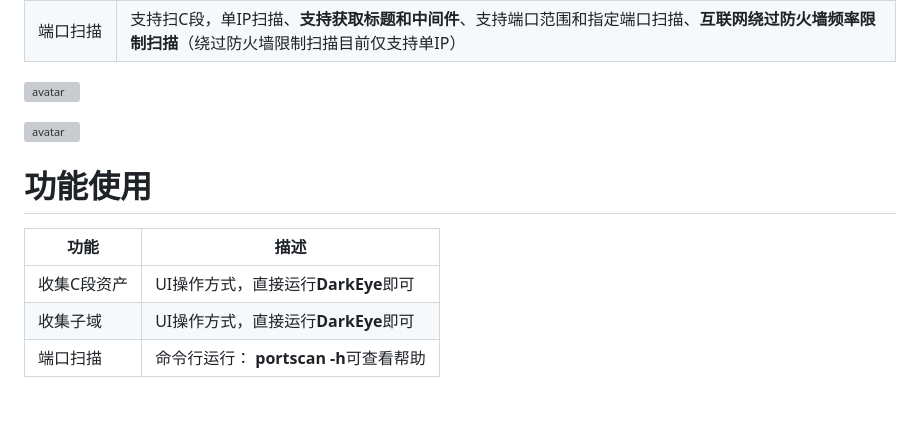
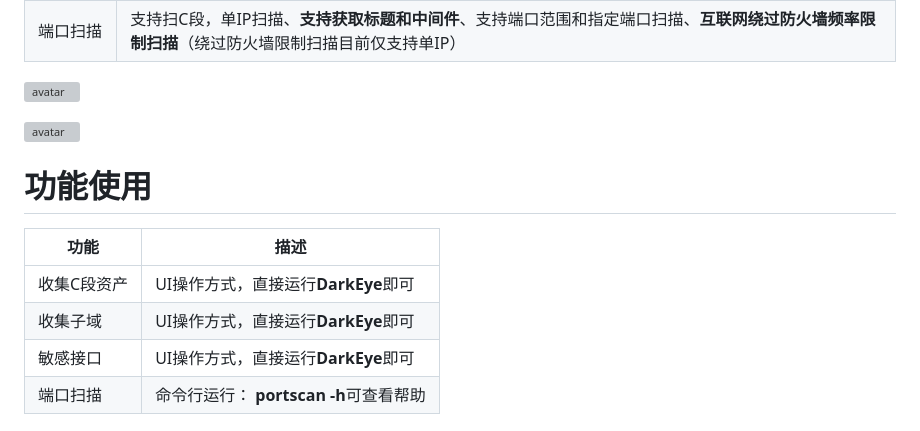
Before and after one commit to r4b3rt/DarkEye, a Markdown page: README.md, the part around the change printed below. Drawn GitHub-style; blank space fills up the shorter version; grey boxes are pictures that could not be loaded.

```diff
--- a/README.md
+++ b/README.md
@@ -32,6 +32,7 @@ DarkEye项目旨为收集目标信息。DarkEye从互联网（SecurityTrails、f
 |--------------------------|----------------|
 |收集C段资产| UI操作方式，直接运行**DarkEye**即可|
 |收集子域| UI操作方式，直接运行**DarkEye**即可|
+|敏感接口| UI操作方式，直接运行**DarkEye**即可|
 |端口扫描 | 命令行运行： **portscan -h**可查看帮助|
 
 
```
Also changed, not shown: other parts of README.md (+2 -2 lines), screenshort/darkeye.png (added), screenshort/portscan.png (added).
